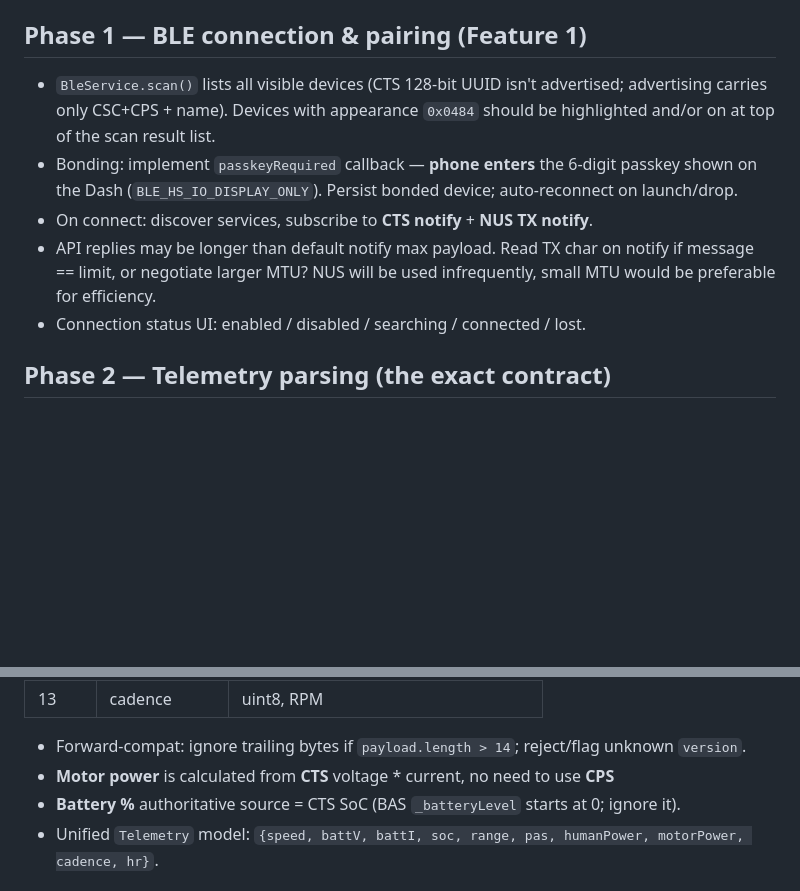
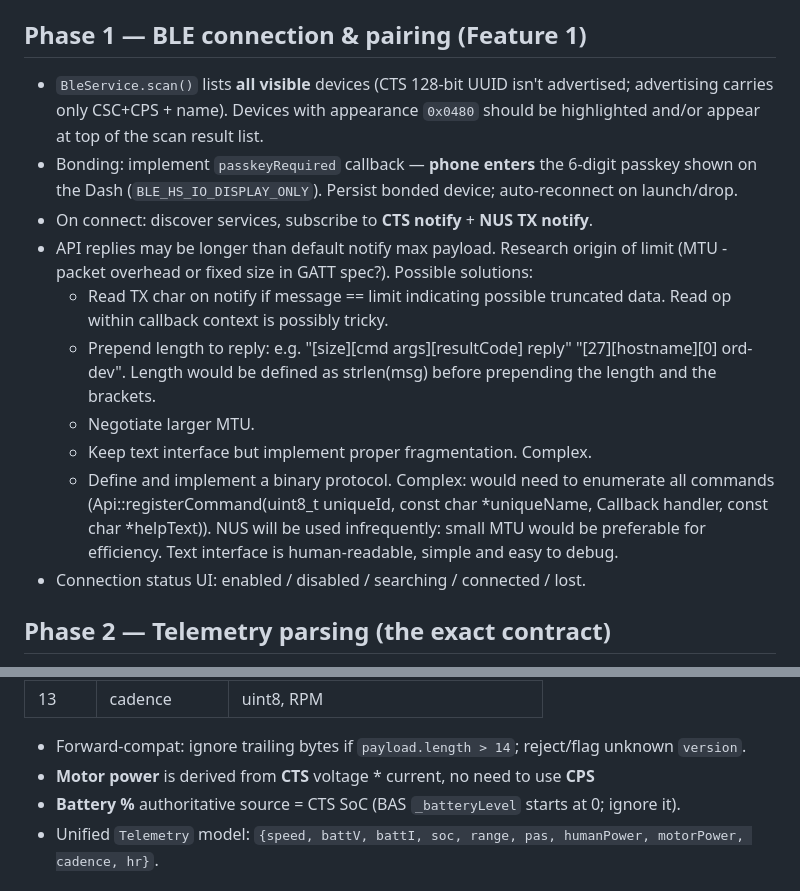
Before and after one commit to gsoros/wattson, a Markdown page: PLAN.md, 2 parts joined by grey strips. Rendered like a GitHub page; blank space fills up the shorter version.

Commit message:
docs(plan): correct BLE appearance code and expand API reply notes

```diff
--- a/PLAN.md
+++ b/PLAN.md
@@ -43,16 +43,26 @@ Single-user, local-first. Not for app-store distribution.
 
 ## Phase 1 — BLE connection & pairing (Feature 1)
 
-- `BleService.scan()` lists all visible devices (CTS 128-bit UUID isn't advertised;
-  advertising carries only CSC+CPS + name). Devices with appearance `0x0484` should
-  be highlighted and/or on at top of the scan result list.
+- `BleService.scan()` lists **all visible** devices (CTS 128-bit UUID isn't advertised;
+  advertising carries only CSC+CPS + name). Devices with appearance `0x0480` should
+  be highlighted and/or appear at top of the scan result list.
 - Bonding: implement `passkeyRequired` callback — **phone enters** the 6-digit
   passkey shown on the Dash (`BLE_HS_IO_DISPLAY_ONLY`). Persist bonded device;
   auto-reconnect on launch/drop.
 - On connect: discover services, subscribe to **CTS notify** + **NUS TX notify**.
-- API replies may be longer than default notify max payload. Read TX char on
-  notify if message == limit, or negotiate larger MTU? NUS will be used
-  infrequently, small MTU would be preferable for efficiency.
+- API replies may be longer than default notify max payload.
+  Research origin of limit (MTU - packet overhead or fixed size in GATT spec?).
+  Possible solutions:
+  - Read TX char on notify if message == limit indicating possible truncated data.
+    Read op within callback context is possibly tricky.
+  - Prepend length to reply: e.g. "[size][cmd args][resultCode] reply" "[27][hostname][0] ord-dev".
+    Length would be defined as strlen(msg) before prepending the length and the brackets.
+  - Negotiate larger MTU.
+  - Keep text interface but implement proper fragmentation. Complex.
+  - Define and implement a binary protocol. Complex: would need to enumerate all commands
+  (Api::registerCommand(uint8_t uniqueId, const char *uniqueName, Callback handler, const char *helpText)).
+  NUS will be used infrequently: small MTU would be preferable for efficiency. Text
+  interface is human-readable, simple and easy to debug.
 - Connection status UI: enabled / disabled / searching / connected / lost.
 
 ## Phase 2 — Telemetry parsing (the exact contract)
@@ -73,7 +83,7 @@ Single-user, local-first. Not for app-store distribution.
 
 - Forward-compat: ignore trailing bytes if `payload.length > 14`; reject/flag
   unknown `version`.
-- **Motor power** is calculated from **CTS** voltage * current,
+- **Motor power** is derived from **CTS** voltage * current,
   no need to use **CPS**
 - **Battery %** authoritative source = CTS SoC (BAS `_batteryLevel` starts at 0;
   ignore it).
```
